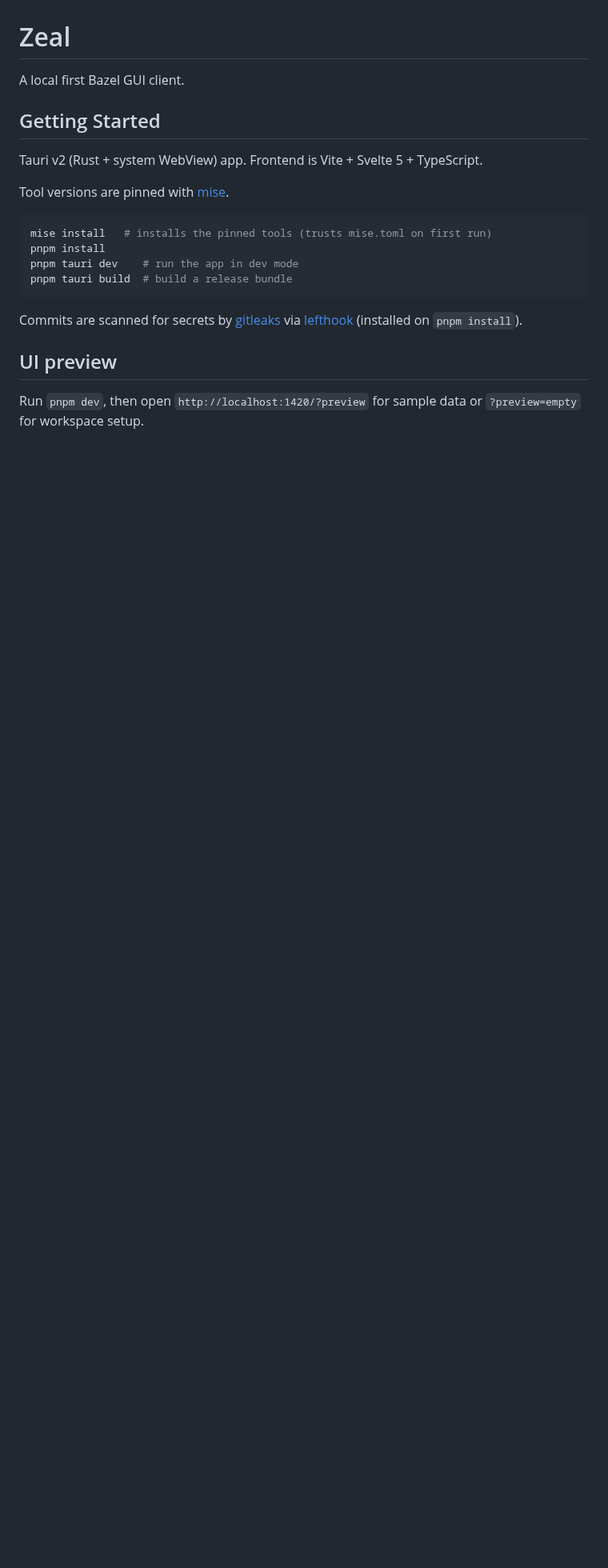
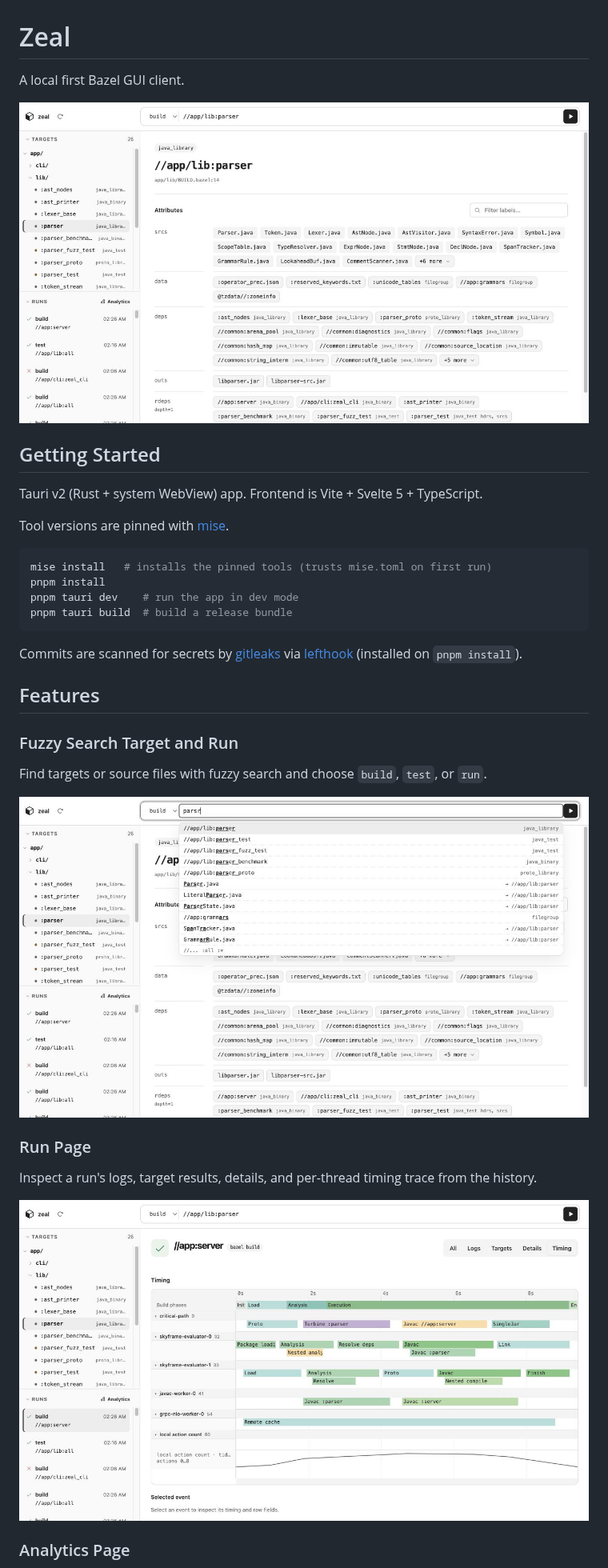
Before and after one commit to OhataKenji/zeal, a Markdown page: README.md, the part around one of its changes. Shown at 80% size. Rendered like a GitHub page; pictures changed too: docs/screenshots/fuzzy-search.jpg (added), docs/screenshots/overview.jpg (added), docs/screenshots/run-page.jpg (added); blank space fills up the shorter version.

```diff
--- a/README.md
+++ b/README.md
@@ -1,6 +1,8 @@
 # Zeal
 
 A local first Bazel GUI client.
+
+![Zeal target explorer showing source files, dependencies, and run history](docs/screenshots/overview.jpg)
 
 ## Getting Started
 
@@ -18,7 +20,19 @@ pnpm tauri build  # build a release bundle
 Commits are scanned for secrets by [gitleaks](https://github.com/gitleaks/gitleaks)
 via [lefthook](https://lefthook.dev) (installed on `pnpm install`).
 
-## UI preview
+## Features
 
-Run `pnpm dev`, then open `http://localhost:1420/?preview` for sample data
-or `?preview=empty` for workspace setup.
+### Fuzzy Search Target and Run
+
+Find targets or source files with fuzzy search and choose `build`, `test`, or `run`.
+
+![Fuzzy search finding parser targets and source files from “parsr”](docs/screenshots/fuzzy-search.jpg)
+
+### Run Page
+
+Inspect a run's logs, target results, details, and per-thread timing trace from the history.
+
+![Run Page showing build phases and a per-thread timing trace](docs/screenshots/run-page.jpg)
+
+### Analytics Page
+
```
Also changed, not shown: other parts of README.md (+3 -0 lines), docs/screenshots/analytics-page.jpg (added).
